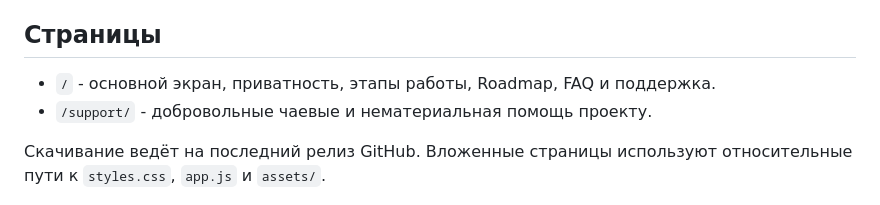
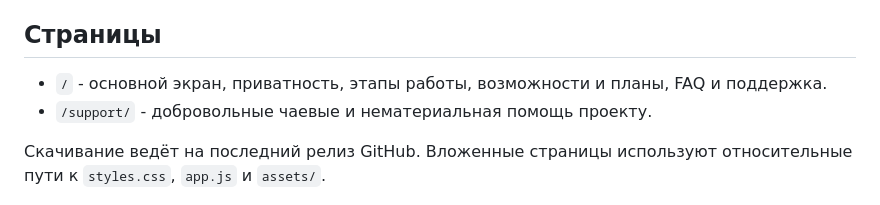
Before and after one commit to guest363/Podtekst, a Markdown page: docs/LANDING.md, the part around the change. GitHub-like rendering.

```diff
--- a/docs/LANDING.md
+++ b/docs/LANDING.md
@@ -15,7 +15,7 @@ Workflow `.github/workflows/pages.yml` публикует содержимое `
 
 ## Страницы
 
-- `/` - основной экран, приватность, этапы работы, Roadmap, FAQ и поддержка.
+- `/` - основной экран, приватность, этапы работы, возможности и планы, FAQ и поддержка.
 - `/support/` - добровольные чаевые и нематериальная помощь проекту.
 
 Скачивание ведёт на последний релиз GitHub. Вложенные страницы используют
```
Also changed, not shown: README.md (+12 -0 lines), docs/screenshots/metrics-demo.gif (added), 2 other files.
